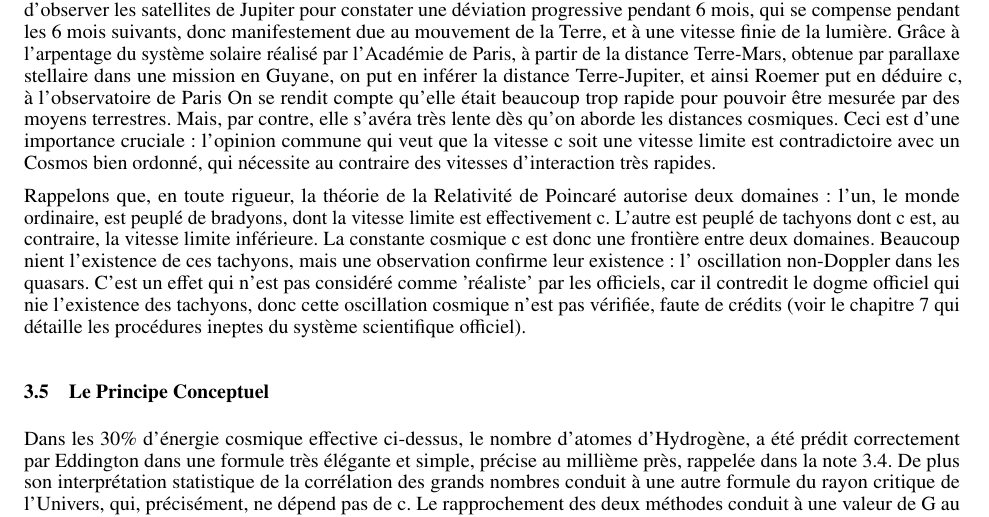
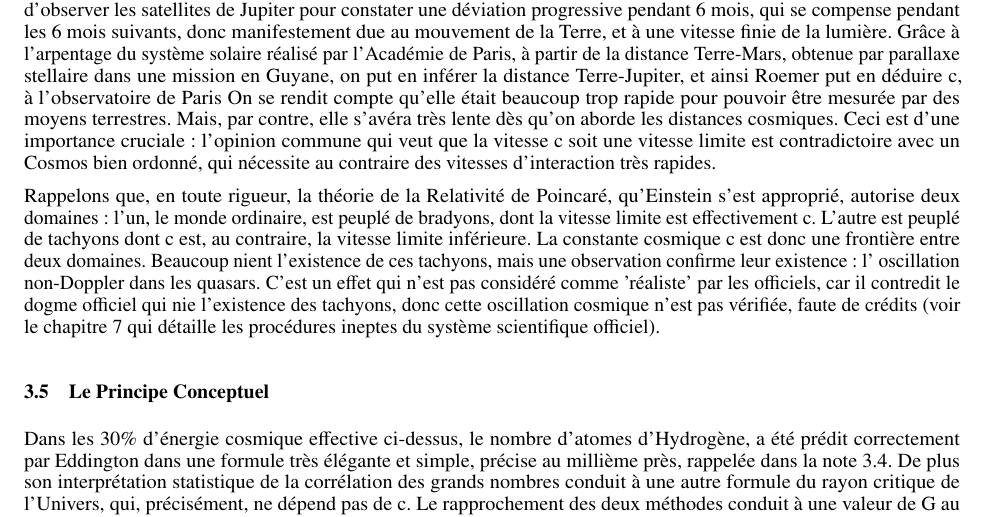
Before and after one commit to hol137/retour-au-cosmos, a LaTeX document (main.tex): part of page 11 of 31, cut so that both start at the same text. Compiled offline with pdfLaTeX.

Commit message:
Update main.tex

```diff
--- a/main.tex
+++ b/main.tex
@@ -283,7 +283,7 @@ On rejoint alors le concept de la Permanence Cosmique de Parménide, qui contred
 
 Les observations astronomiques ont permis de mesurer la vitesse-lumière, troisième constante cosmique. Il a suffit d'observer les satellites de Jupiter pour constater une déviation progressive pendant 6 mois, qui se compense pendant les 6 mois suivants, donc manifestement due au mouvement de la Terre, et à une vitesse finie de la lumière. Grâce à l'arpentage du système solaire réalisé par l'Académie de Paris, à partir de la distance Terre-Mars, obtenue par parallaxe stellaire dans une mission en Guyane, on put en inférer la distance Terre-Jupiter, et ainsi Roemer put en déduire c, à l'observatoire de Paris On se rendit compte qu'elle était beaucoup trop rapide pour pouvoir être mesurée par des moyens terrestres. Mais, par contre, elle s'avéra très lente dès qu'on aborde les distances cosmiques. Ceci est d'une importance cruciale: l'opinion commune qui veut que la vitesse c soit une vitesse limite est contradictoire avec un Cosmos bien ordonné, qui nécessite au contraire des vitesses d'interaction très rapides.
 
-Rappelons que, en toute rigueur, la théorie de la Relativité de Poincaré autorise deux domaines : l'un, le monde ordinaire, est peuplé de bradyons, dont la vitesse limite est effectivement c. L'autre est peuplé de tachyons dont c est, au contraire, la vitesse limite inférieure. La constante cosmique c est donc une frontière entre deux domaines. Beaucoup nient l'existence de ces tachyons, mais une observation confirme leur existence : l' oscillation non-Doppler dans les quasars. C'est un effet qui n'est pas considéré comme 'réaliste' par les officiels, car il contredit le dogme officiel qui nie l'existence des tachyons, donc cette oscillation cosmique n'est pas vérifiée, faute de crédits (voir le chapitre 7 qui détaille les procédures ineptes du système scientifique officiel).
+Rappelons que, en toute rigueur, la théorie de la Relativité de Poincaré, qu'Einstein s'est approprié, autorise deux domaines : l'un, le monde ordinaire, est peuplé de bradyons, dont la vitesse limite est effectivement c. L'autre est peuplé de tachyons dont c est, au contraire, la vitesse limite inférieure. La constante cosmique c est donc une frontière entre deux domaines. Beaucoup nient l'existence de ces tachyons, mais une observation confirme leur existence : l' oscillation non-Doppler dans les quasars. C'est un effet qui n'est pas considéré comme 'réaliste' par les officiels, car il contredit le dogme officiel qui nie l'existence des tachyons, donc cette oscillation cosmique n'est pas vérifiée, faute de crédits (voir le chapitre 7 qui détaille les procédures ineptes du système scientifique officiel).
 
 \subsection{Le Principe Conceptuel}
 
```
